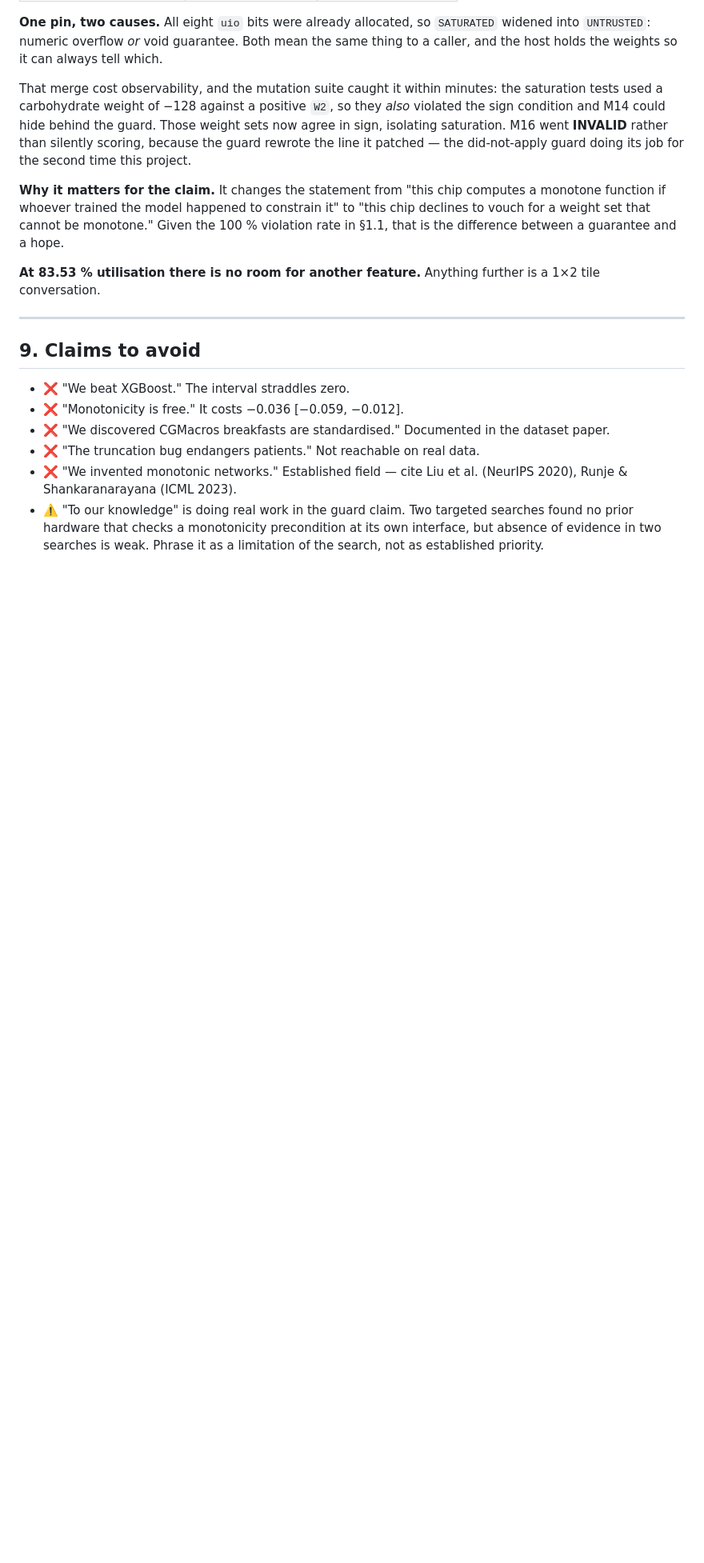
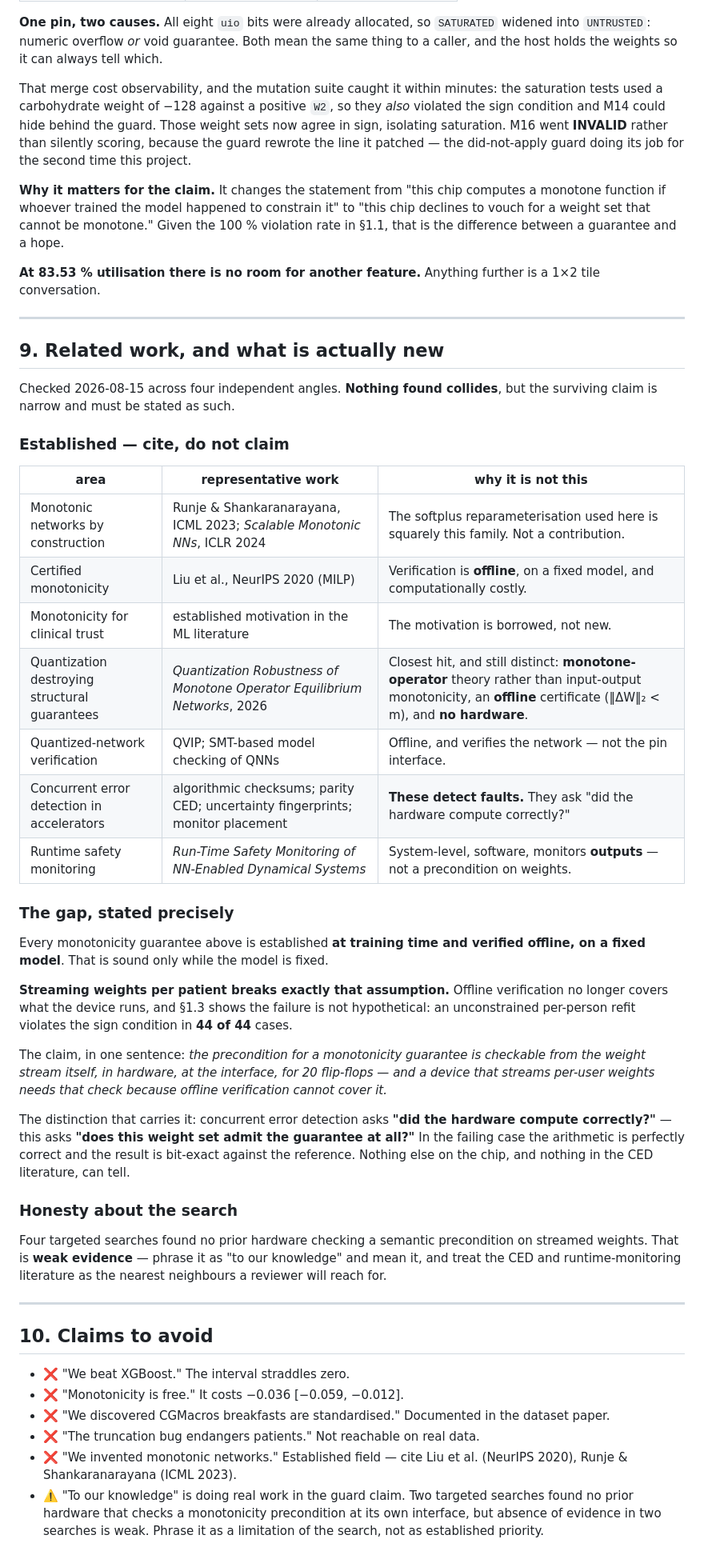
Before and after one commit to kush1434/proof, a Markdown page: RESULTS.md, the part around the change. Shown at 80% size. Drawn GitHub-style; blank space fills up the shorter version.

Commit message:
Record the related-work landscape and the surviving novelty claim
Four targeted searches across monotonic networks, quantized-network verification, concurrent error detection, and runtime safety monitoring. Nothing collides. The closest hit is a 2026 paper on quantization robustness of monotone operator equilibrium networks, which is distinct on three axes: monotone-operator theory rather than input-output monotonicity, an offline certificate, and no hardware.

The gap: every monotonicity guarantee in the literature is established at training time and verified offline on a FIXED model. Streaming weights per patient breaks that assumption, and section 1.3 shows an unconstrained per-person refit violates the sign condition in 44 of 44 cases. The distinction that carries the claim is that concurrent error detection asks whether the hardware computed correctly, while this asks whether the weight set admits the guarantee at all -- in the failing case the arithmetic is correct and the result is bit-exact.

Recorded with an explicit caution that four searches is weak evidence and the claim must be phrased as 'to our knowledge'.

```diff
--- a/RESULTS.md
+++ b/RESULTS.md
@@ -350,7 +350,54 @@ further is a 1×2 tile conversation.
 
 ---
 
-## 9. Claims to avoid
+## 9. Related work, and what is actually new
+
+Checked 2026-08-15 across four independent angles. **Nothing found collides**,
+but the surviving claim is narrow and must be stated as such.
+
+### Established — cite, do not claim
+
+| area | representative work | why it is not this |
+|---|---|---|
+| Monotonic networks by construction | Runje & Shankaranarayana, ICML 2023; *Scalable Monotonic NNs*, ICLR 2024 | The softplus reparameterisation used here is squarely this family. Not a contribution. |
+| Certified monotonicity | Liu et al., NeurIPS 2020 (MILP) | Verification is **offline**, on a fixed model, and computationally costly. |
+| Monotonicity for clinical trust | established motivation in the ML literature | The motivation is borrowed, not new. |
+| Quantization destroying structural guarantees | *Quantization Robustness of Monotone Operator Equilibrium Networks*, 2026 | Closest hit, and still distinct: **monotone-operator** theory rather than input-output monotonicity, an **offline** certificate (‖ΔW‖₂ < m), and **no hardware**. |
+| Quantized-network verification | QVIP; SMT-based model checking of QNNs | Offline, and verifies the network — not the pin interface. |
+| Concurrent error detection in accelerators | algorithmic checksums; parity CED; uncertainty fingerprints; monitor placement | **These detect faults.** They ask "did the hardware compute correctly?" |
+| Runtime safety monitoring | *Run-Time Safety Monitoring of NN-Enabled Dynamical Systems* | System-level, software, monitors **outputs** — not a precondition on weights. |
+
+### The gap, stated precisely
+
+Every monotonicity guarantee above is established **at training time and verified
+offline, on a fixed model**. That is sound only while the model is fixed.
+
+**Streaming weights per patient breaks exactly that assumption.** Offline
+verification no longer covers what the device runs, and §1.3 shows the failure
+is not hypothetical: an unconstrained per-person refit violates the sign
+condition in **44 of 44** cases.
+
+The claim, in one sentence: *the precondition for a monotonicity guarantee is
+checkable from the weight stream itself, in hardware, at the interface, for 20
+flip-flops — and a device that streams per-user weights needs that check because
+offline verification cannot cover it.*
+
+The distinction that carries it: concurrent error detection asks **"did the
+hardware compute correctly?"** — this asks **"does this weight set admit the
+guarantee at all?"** In the failing case the arithmetic is perfectly correct and
+the result is bit-exact against the reference. Nothing else on the chip, and
+nothing in the CED literature, can tell.
+
+### Honesty about the search
+
+Four targeted searches found no prior hardware checking a semantic precondition
+on streamed weights. That is **weak evidence** — phrase it as "to our knowledge"
+and mean it, and treat the CED and runtime-monitoring literature as the nearest
+neighbours a reviewer will reach for.
+
+---
+
+## 10. Claims to avoid
 
 - ❌ "We beat XGBoost." The interval straddles zero.
 - ❌ "Monotonicity is free." It costs −0.036 [−0.059, −0.012].
```
